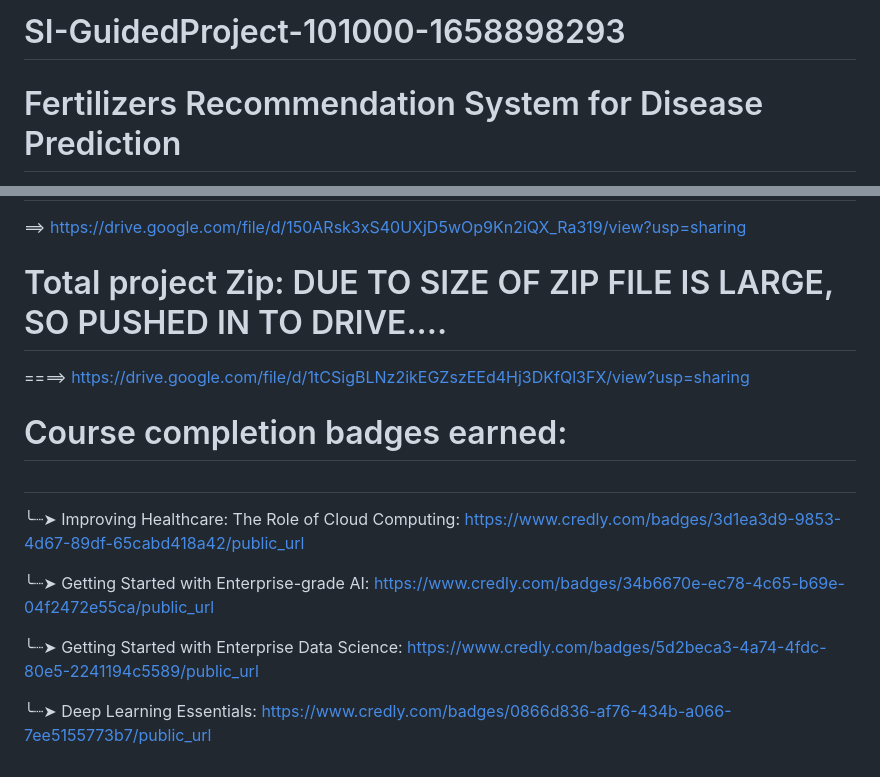
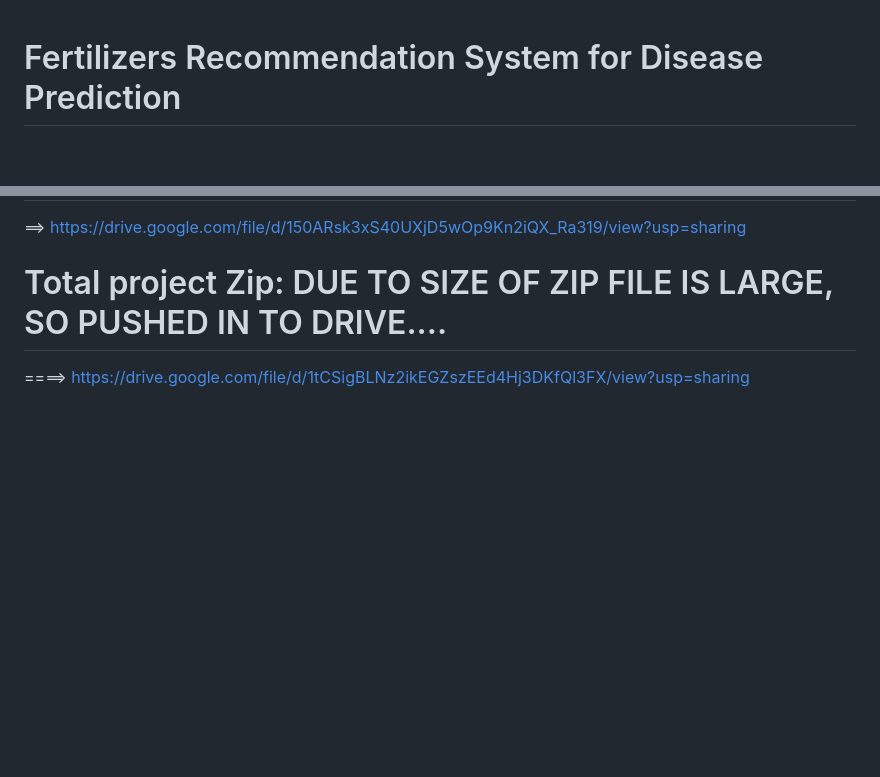
Before and after one commit to MohanVaddella/Fertilizer-Recommendation-System, a Markdown page: README.md, 2 parts joined by grey strips. Rendered like a GitHub page; blank space fills up the shorter version.

```diff
--- a/README.md
+++ b/README.md
@@ -1,4 +1,3 @@
-# SI-GuidedProject-101000-1658898293
 # Fertilizers Recommendation System for Disease Prediction
 
 
@@ -23,17 +22,3 @@
 
 # Total project Zip:  DUE TO SIZE OF ZIP FILE IS LARGE, SO PUSHED IN TO DRIVE....
 ====> https://drive.google.com/file/d/1tCSigBLNz2ikEGZszEEd4Hj3DKfQl3FX/view?usp=sharing
-
-# Course completion badges earned:
-#
- ╰┈➤ Improving Healthcare: The Role of Cloud Computing:
-        https://www.credly.com/badges/3d1ea3d9-9853-4d67-89df-65cabd418a42/public_url
-
- ╰┈➤ Getting Started with Enterprise-grade AI:
-        https://www.credly.com/badges/34b6670e-ec78-4c65-b69e-04f2472e55ca/public_url
-
- ╰┈➤ Getting Started with Enterprise Data Science:
-        https://www.credly.com/badges/5d2beca3-4a74-4fdc-80e5-2241194c5589/public_url
-
- ╰┈➤ Deep Learning Essentials:
-        https://www.credly.com/badges/0866d836-af76-434b-a066-7ee5155773b7/public_url
```
